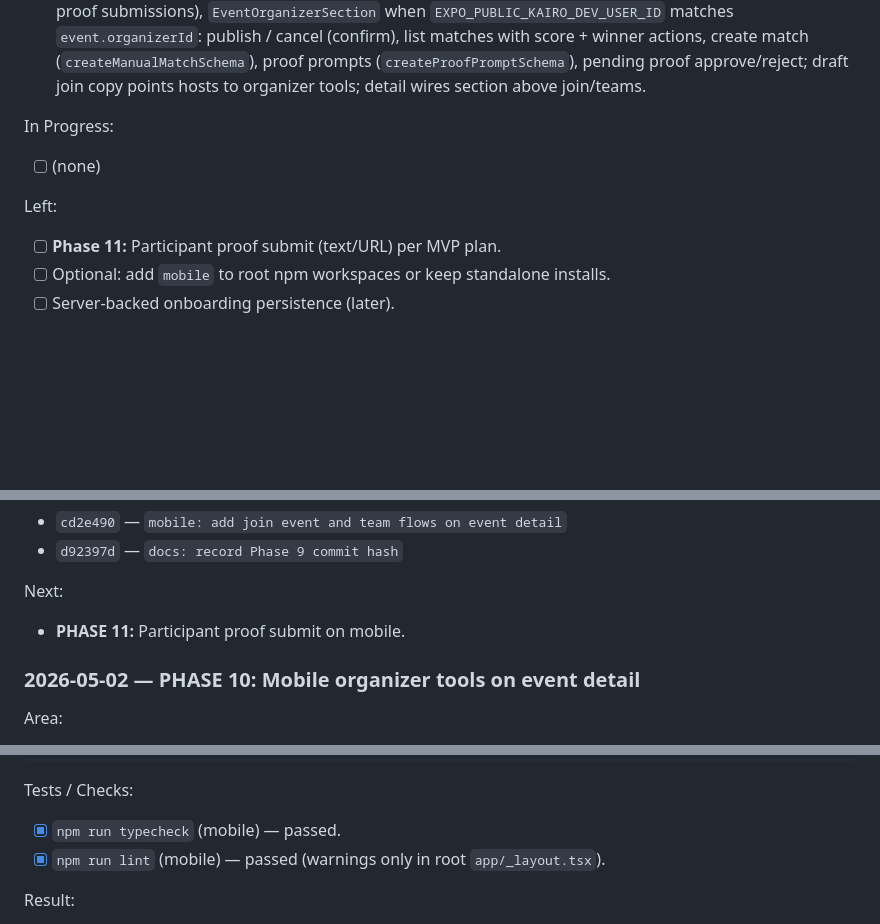
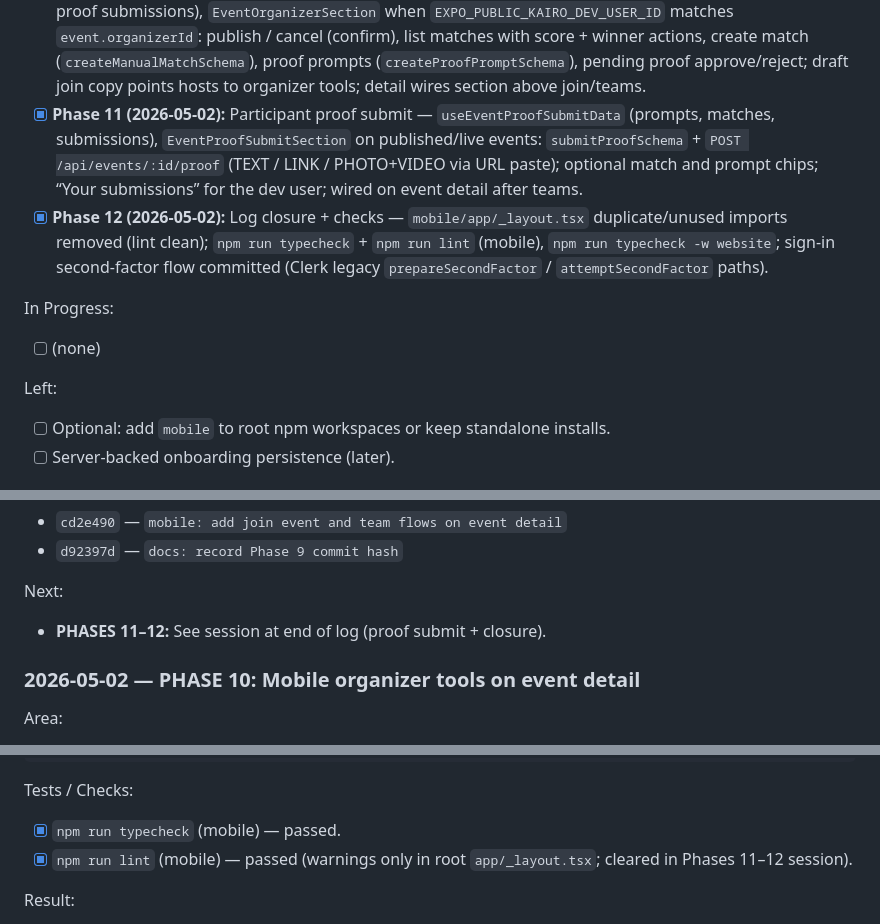
Before and after one commit to LakGar/kairo, a Markdown page: docs/kairo-build-log.md, 3 parts joined by grey strips. Drawn GitHub-style; blank space fills up the shorter version.

```diff
--- a/docs/kairo-build-log.md
+++ b/docs/kairo-build-log.md
@@ -101,6 +103,8 @@ Done:
 - [x] **Phase 8 (2026-05-02):** Create event — `CreateEventForm` + `create-event-defaults`; `createEventSchema` (`@kairo/shared`) client validation; `POST /api/events` via `createKairoApiFromEnv`; `(tabs)/create` draft flow, `router.replace` to new event detail; Discover header **Create** + **Sign out**; `.env.example` notes dev user id required for creates.
 - [x] **Phase 9 (2026-05-02):** Join + teams on event detail — `useEventTeams`, `EventJoinSection` (`POST /api/events/:id/join` with PLAYER/WATCHER/VOLUNTEER + optional note; draft/cancelled copy), `EventTeamsSection` (list teams, `joinTeam` / `leaveTeam`, `createTeam` with `createTeamSchema`); `(tabs)/events/[eventId]` refreshes event + teams after mutations.
 - [x] **Phase 10 (2026-05-02):** Organizer tools on event detail — `useEventOrganizerData` (matches, proof prompts, proof submissions), `EventOrganizerSection` when `EXPO_PUBLIC_KAIRO_DEV_USER_ID` matches `event.organizerId`: publish / cancel (confirm), list matches with score + winner actions, create match (`createManualMatchSchema`), proof prompts (`createProofPromptSchema`), pending proof approve/reject; draft join copy points hosts to organizer tools; detail wires section above join/teams.
+- [x] **Phase 11 (2026-05-02):** Participant proof submit — `useEventProofSubmitData` (prompts, matches, submissions), `EventProofSubmitSection` on published/live events: `submitProofSchema` + `POST /api/events/:id/proof` (TEXT / LINK / PHOTO+VIDEO via URL paste); optional match and prompt chips; “Your submissions” for the dev user; wired on event detail after teams.
+- [x] **Phase 12 (2026-05-02):** Log closure + checks — `mobile/app/_layout.tsx` duplicate/unused imports removed (lint clean); `npm run typecheck` + `npm run lint` (mobile), `npm run typecheck -w website`; sign-in second-factor flow committed (Clerk legacy `prepareSecondFactor` / `attemptSecondFactor` paths).
 
 In Progress:
 
@@ -108,7 +112,6 @@ In Progress:
 
 Left:
 
-- [ ] **Phase 11:** Participant proof submit (text/URL) per MVP plan.
 - [ ] Optional: add `mobile` to root npm workspaces or keep standalone installs.
 - [ ] Server-backed onboarding persistence (later).
 
@@ -882,7 +885,7 @@ Commit:
 
 Next:
 
-- **PHASE 11:** Participant proof submit on mobile.
+- **PHASES 11–12:** See session at end of log (proof submit + closure).
 
 ### 2026-05-02 — PHASE 10: Mobile organizer tools on event detail
 
@@ -915,7 +918,7 @@ cd mobile && npm run typecheck && npm run lint
 Tests / Checks:
 
 - [x] `npm run typecheck` (mobile) — passed.
-- [x] `npm run lint` (mobile) — passed (warnings only in root `app/_layout.tsx`).
+- [x] `npm run lint` (mobile) — passed (warnings only in root `app/_layout.tsx`; cleared in Phases 11–12 session).
 
 Result:
 
```
Also changed, not shown: other parts of docs/kairo-build-log.md (+56 -1 lines).
